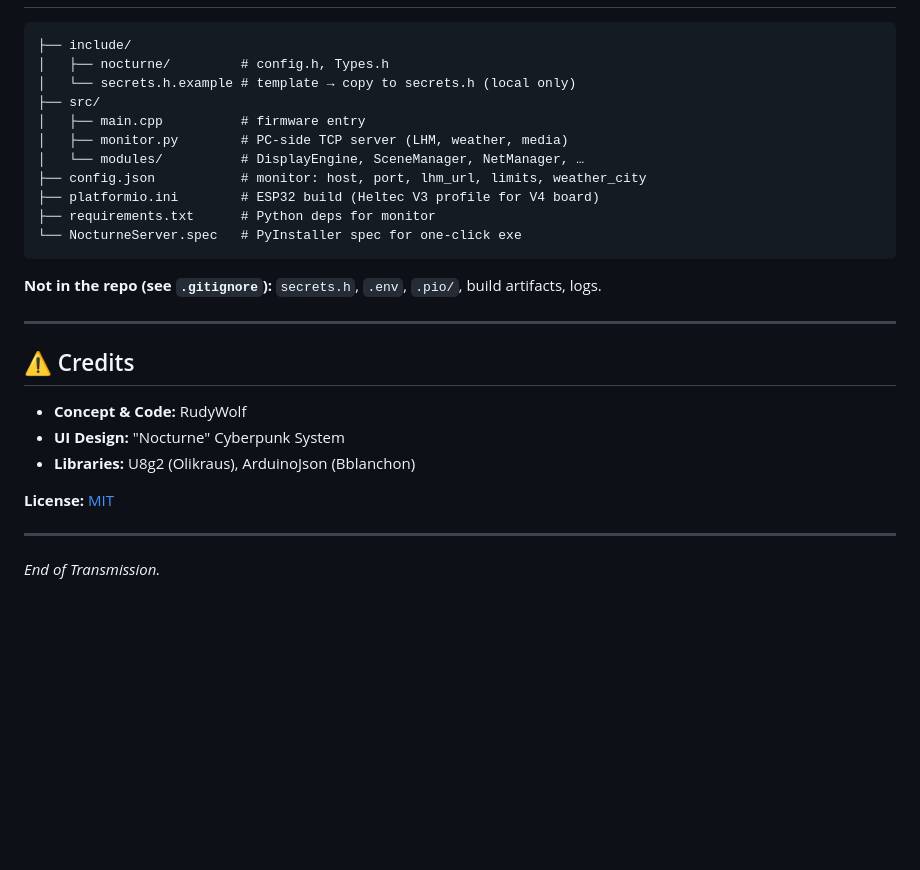
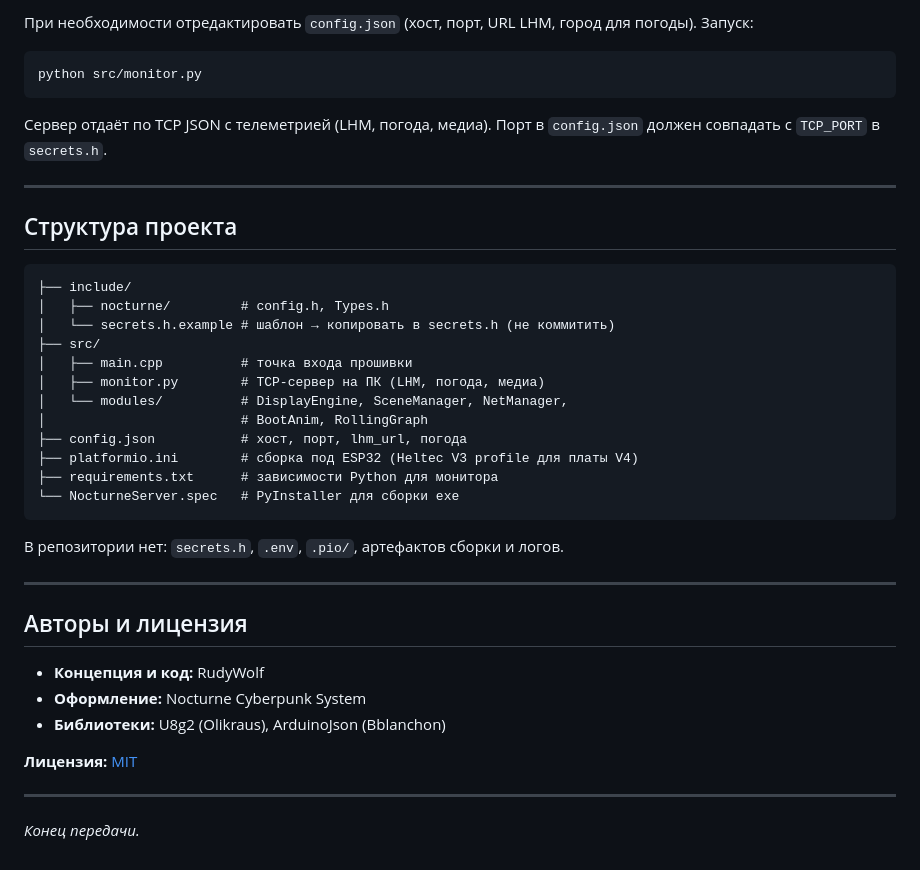
Before and after one commit to therudywolf/Heltec-V3-V4-PC-COMPANION, a Markdown page: README.md, the part around one of its changes. Rendered like a GitHub page; blank space fills up the shorter version.

Commit message:
docs: README РЅР° СЂСѓСЃСЃРєРѕРј РґР»СЏ РІРµС‚РєРё main
Co-authored-by: Cursor <cursoragent@cursor.com>

````diff
--- a/README.md
+++ b/README.md
@@ -133,30 +152,42 @@ Long-press interaction model for quick adjustments without rebooting.
+При необходимости отредактировать `config.json` (хост, порт, URL LHM, город для погоды). Запуск:
+
+```bash
+python src/monitor.py
+```
+
+Сервер отдаёт по TCP JSON с телеметрией (LHM, погода, медиа). Порт в `config.json` должен совпадать с `TCP_PORT` в `secrets.h`.
+
+---
+
+## Структура проекта
 
 ```
 ├── include/
 │   ├── nocturne/         # config.h, Types.h
-│   └── secrets.h.example # template → copy to secrets.h (local only)
+│   └── secrets.h.example # шаблон → копировать в secrets.h (не коммитить)
 ├── src/
-│   ├── main.cpp          # firmware entry
-│   ├── monitor.py        # PC-side TCP server (LHM, weather, media)
-│   └── modules/          # DisplayEngine, SceneManager, NetManager, …
-├── config.json           # monitor: host, port, lhm_url, limits, weather_city
-├── platformio.ini        # ESP32 build (Heltec V3 profile for V4 board)
-├── requirements.txt      # Python deps for monitor
-└── NocturneServer.spec   # PyInstaller spec for one-click exe
+│   ├── main.cpp          # точка входа прошивки
+│   ├── monitor.py        # TCP-сервер на ПК (LHM, погода, медиа)
+│   └── modules/          # DisplayEngine, SceneManager, NetManager,
+│                         # BootAnim, RollingGraph
+├── config.json           # хост, порт, lhm_url, погода
+├── platformio.ini        # сборка под ESP32 (Heltec V3 profile для платы V4)
+├── requirements.txt      # зависимости Python для монитора
+└── NocturneServer.spec   # PyInstaller для сборки exe
 ```
 
-**Not in the repo (see `.gitignore`):** `secrets.h`, `.env`, `.pio/`, build artifacts, logs.
+В репозитории нет: `secrets.h`, `.env`, `.pio/`, артефактов сборки и логов.
 
 ---
 
-## ⚠️ Credits
+## Авторы и лицензия
 
-- **Concept & Code:** RudyWolf
-- **UI Design:** "Nocturne" Cyberpunk System
-- **Libraries:** U8g2 (Olikraus), ArduinoJson (Bblanchon)
+- **Концепция и код:** RudyWolf
+- **Оформление:** Nocturne Cyberpunk System
+- **Библиотеки:** U8g2 (Olikraus), ArduinoJson (Bblanchon)
 
-**License:** [MIT](LICENSE)
+**Лицензия:** [MIT](LICENSE)
 
 ---
 
-_End of Transmission._
+_Конец передачи._
````
Also changed, not shown: other parts of README.md (+121 -102 lines).
